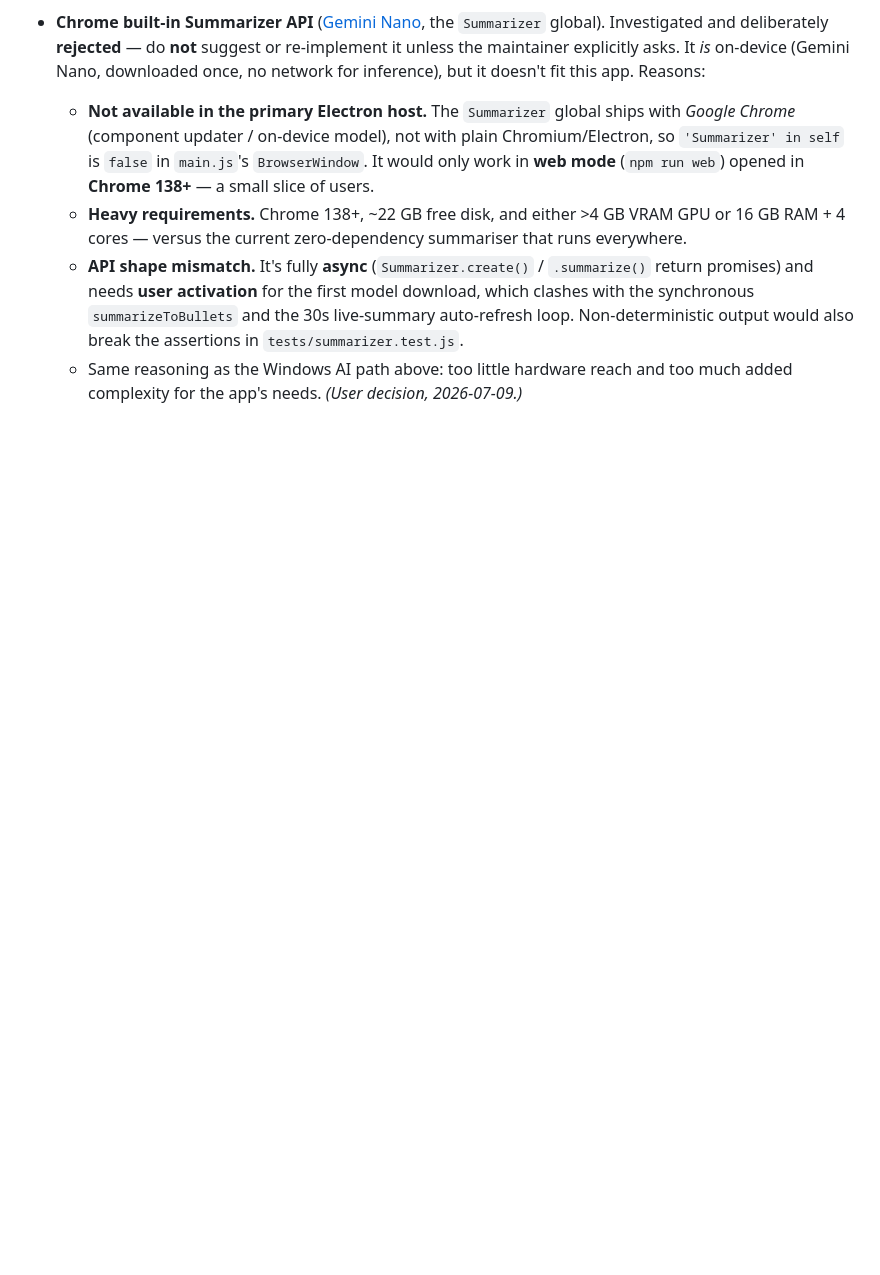
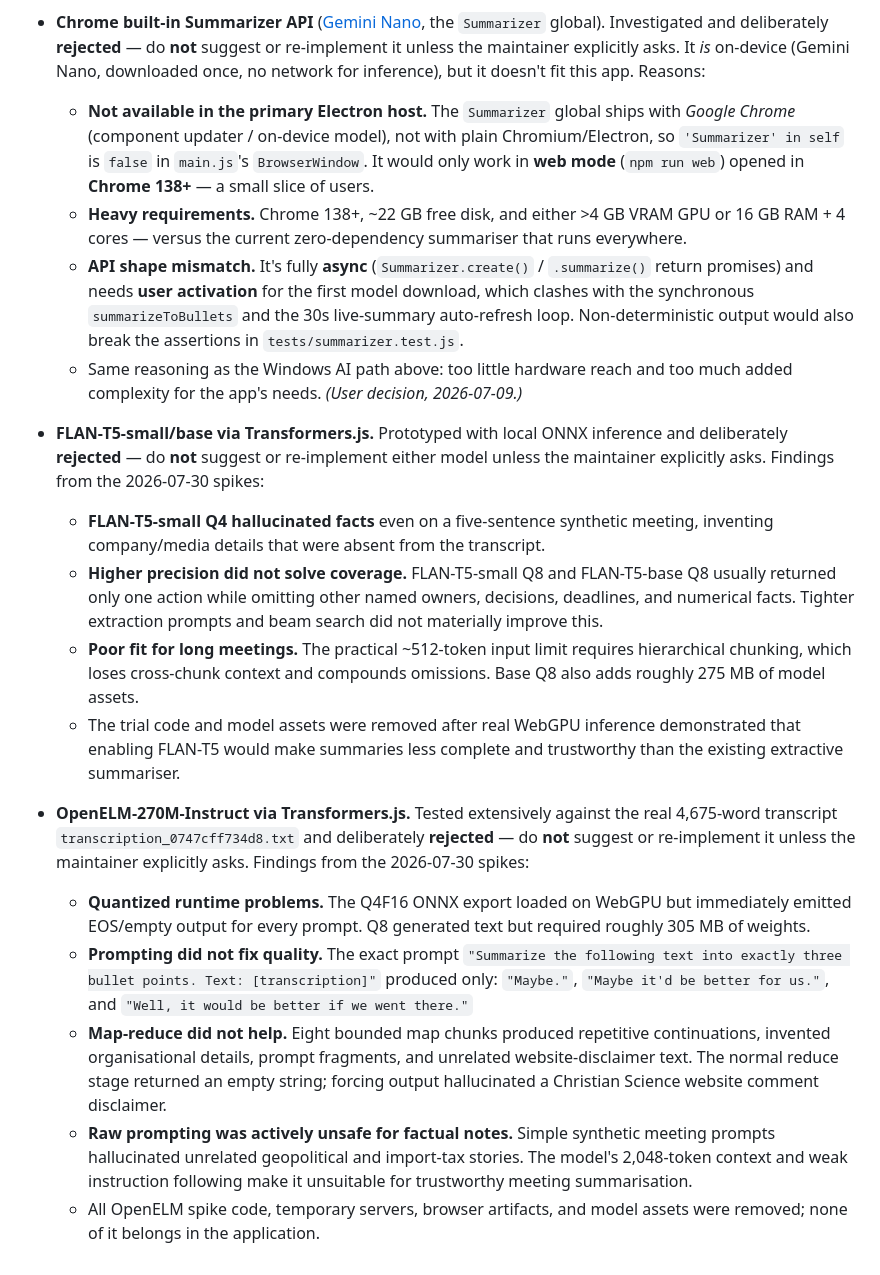
Before and after one commit to deanhume/meeting-notes, a Markdown page: .github/copilot-instructions.md, the part around the change. Rendered like a GitHub page; blank space fills up the shorter version.

Commit message:
Updated instructions file with findings

```diff
--- a/.github/copilot-instructions.md
+++ b/.github/copilot-instructions.md
@@ -83,3 +83,16 @@ See `docs/` for deeper guides: `DEVELOPMENT.md`, `BUILDING.md`, `USAGE.md`, `AUT
   - **Heavy requirements.** Chrome 138+, ~22 GB free disk, and either >4 GB VRAM GPU or 16 GB RAM + 4 cores — versus the current zero-dependency summariser that runs everywhere.
   - **API shape mismatch.** It's fully **async** (`Summarizer.create()` / `.summarize()` return promises) and needs **user activation** for the first model download, which clashes with the synchronous `summarizeToBullets` and the 30s live-summary auto-refresh loop. Non-deterministic output would also break the assertions in `tests/summarizer.test.js`.
   - Same reasoning as the Windows AI path above: too little hardware reach and too much added complexity for the app's needs. *(User decision, 2026-07-09.)*
+
+- **FLAN-T5-small/base via Transformers.js.** Prototyped with local ONNX inference and deliberately **rejected** — do **not** suggest or re-implement either model unless the maintainer explicitly asks. Findings from the 2026-07-30 spikes:
+  - **FLAN-T5-small Q4 hallucinated facts** even on a five-sentence synthetic meeting, inventing company/media details that were absent from the transcript.
+  - **Higher precision did not solve coverage.** FLAN-T5-small Q8 and FLAN-T5-base Q8 usually returned only one action while omitting other named owners, decisions, deadlines, and numerical facts. Tighter extraction prompts and beam search did not materially improve this.
+  - **Poor fit for long meetings.** The practical ~512-token input limit requires hierarchical chunking, which loses cross-chunk context and compounds omissions. Base Q8 also adds roughly 275 MB of model assets.
+  - The trial code and model assets were removed after real WebGPU inference demonstrated that enabling FLAN-T5 would make summaries less complete and trustworthy than the existing extractive summariser.
+
+- **OpenELM-270M-Instruct via Transformers.js.** Tested extensively against the real 4,675-word transcript `transcription_0747cff734d8.txt` and deliberately **rejected** — do **not** suggest or re-implement it unless the maintainer explicitly asks. Findings from the 2026-07-30 spikes:
+  - **Quantized runtime problems.** The Q4F16 ONNX export loaded on WebGPU but immediately emitted EOS/empty output for every prompt. Q8 generated text but required roughly 305 MB of weights.
+  - **Prompting did not fix quality.** The exact prompt `"Summarize the following text into exactly three bullet points. Text: [transcription]"` produced only: `"Maybe."`, `"Maybe it'd be better for us."`, and `"Well, it would be better if we went there."`
+  - **Map-reduce did not help.** Eight bounded map chunks produced repetitive continuations, invented organisational details, prompt fragments, and unrelated website-disclaimer text. The normal reduce stage returned an empty string; forcing output hallucinated a Christian Science website comment disclaimer.
+  - **Raw prompting was actively unsafe for factual notes.** Simple synthetic meeting prompts hallucinated unrelated geopolitical and import-tax stories. The model's 2,048-token context and weak instruction following make it unsuitable for trustworthy meeting summarisation.
+  - All OpenELM spike code, temporary servers, browser artifacts, and model assets were removed; none of it belongs in the application.
```
